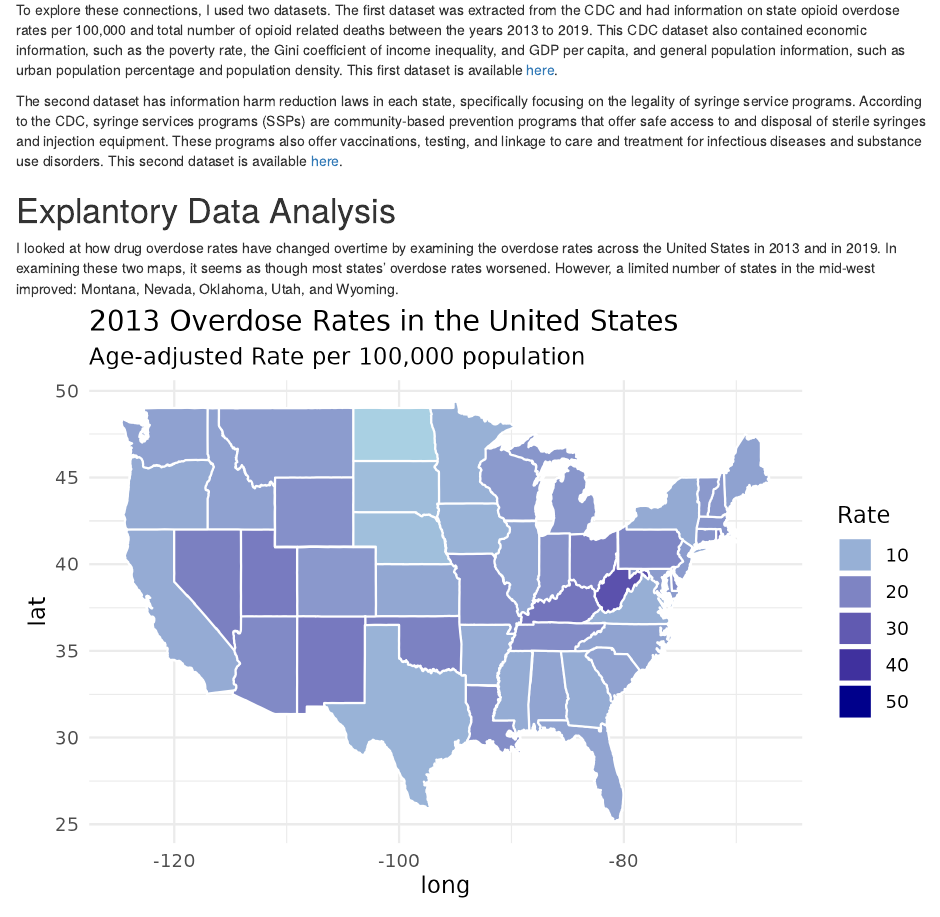
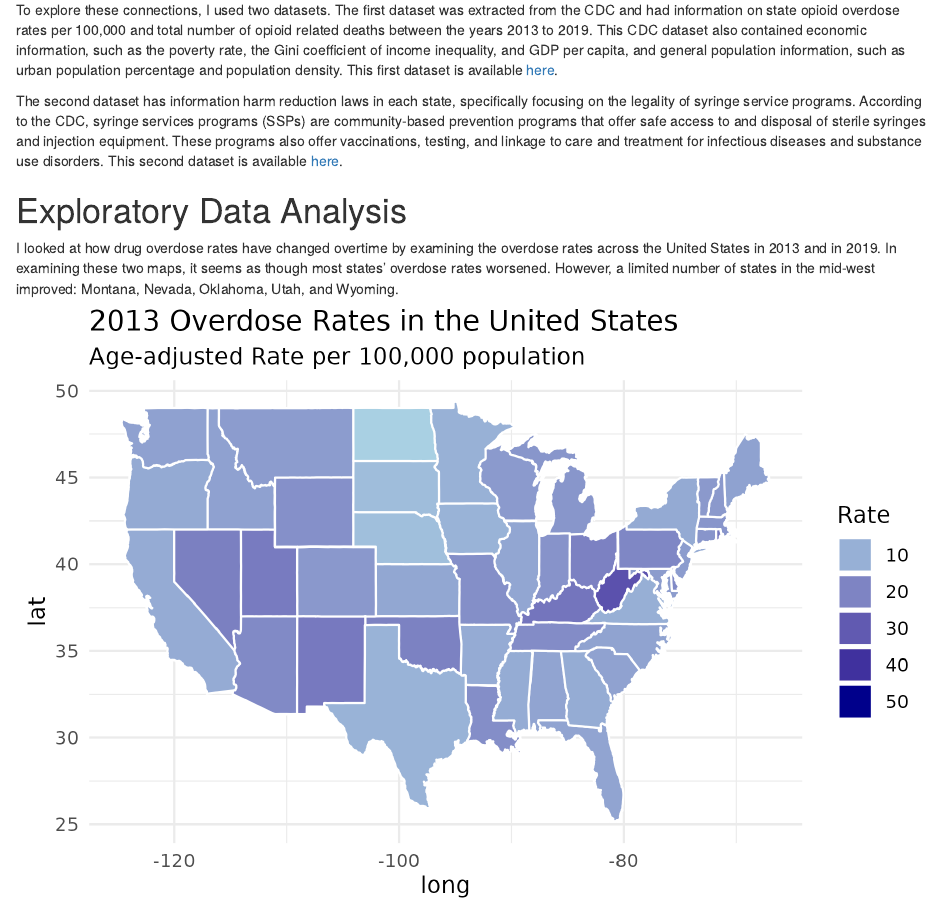
Before and after one commit to castriab/US_Opioids, an R Markdown document (Report.Rmd): the page in a window 1100 px wide, from 310 px down. Rendered offline with R 4.5, knitr and Pandoc, with nearby package versions; some code elsewhere in the file could not run offline.

Commit message:
Update Report.Rmd

```diff
--- a/Report.Rmd
+++ b/Report.Rmd
@@ -29,7 +29,7 @@ To explore these connections, I used two datasets. The first dataset was extract
 
 The second dataset has information harm reduction laws in each state, specifically focusing on the legality of syringe service programs. According to the CDC, syringe services programs (SSPs) are community-based prevention programs that offer safe access to and disposal of sterile syringes and injection equipment. These programs also offer vaccinations, testing, and linkage to care and treatment for infectious diseases and substance use disorders. This second dataset is available [here](https://lawatlas.org/datasets/syringe-services-programs-laws).
 
-#  Explantory Data Analysis
+#  Exploratory Data Analysis
 
 I looked at how drug overdose rates have changed overtime by examining the overdose rates across the United States in 2013 and in 2019. In examining these two maps, it seems as though most states' overdose rates worsened. However, a limited number of states in the mid-west improved: Montana, Nevada, Oklahoma, Utah, and Wyoming.
 ![2013 Overdose Rate](./figures/us_map_overdose_rates_2013.png)
```
